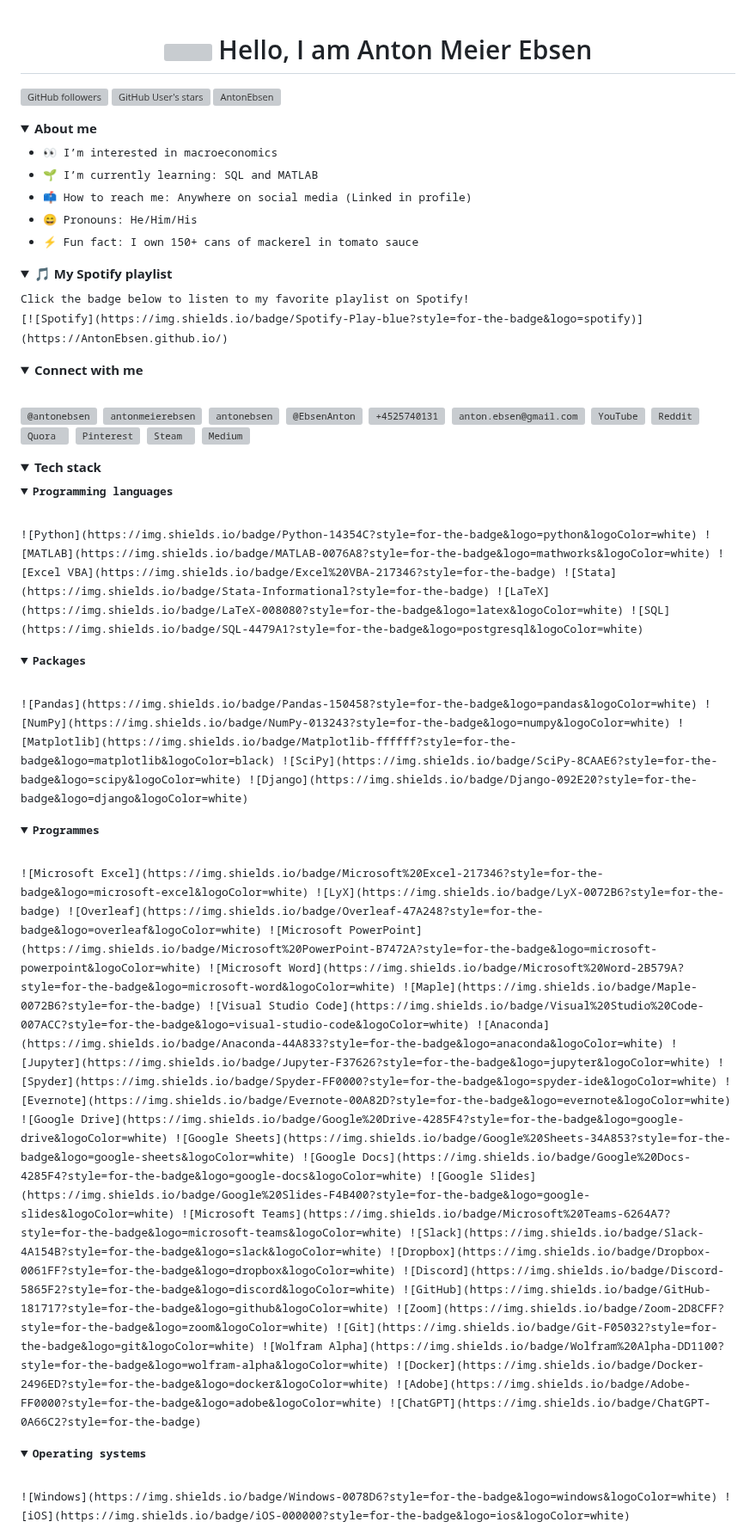
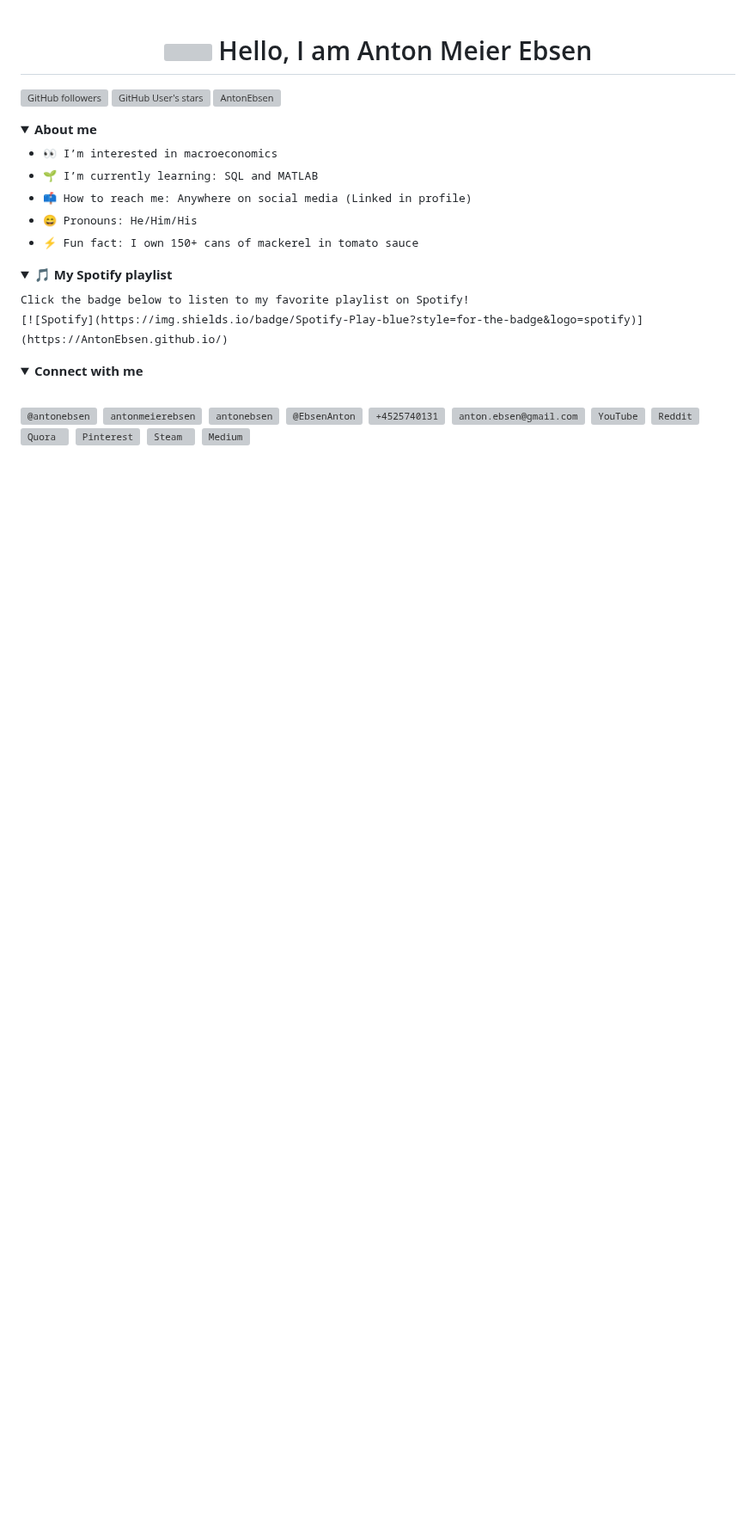
Before and after one commit to AntonEbsen/AntonEbsen, a Markdown page: README.md, the part around one of its changes. Shown at 86% size. Drawn GitHub-style; folded sections open; blank space fills up the shorter version; grey boxes are pictures that could not be loaded.

```diff
--- a/README.md
+++ b/README.md
@@ -47,64 +47,5 @@
   </samp>
 </details>
 
-<details>
-  <summary><b>Tech stack</b></summary>
-  <samp>
-    <details>
-      <summary><b>Programming languages</b></summary>
-      <br>
-      ![Python](https://img.shields.io/badge/Python-14354C?style=for-the-badge&logo=python&logoColor=white)
-      ![MATLAB](https://img.shields.io/badge/MATLAB-0076A8?style=for-the-badge&logo=mathworks&logoColor=white)
-      ![Excel VBA](https://img.shields.io/badge/Excel%20VBA-217346?style=for-the-badge)
-      ![Stata](https://img.shields.io/badge/Stata-Informational?style=for-the-badge)
-      ![LaTeX](https://img.shields.io/badge/LaTeX-008080?style=for-the-badge&logo=latex&logoColor=white)
-      ![SQL](https://img.shields.io/badge/SQL-4479A1?style=for-the-badge&logo=postgresql&logoColor=white)
-    </details>
-    <details>
-      <summary><b>Packages</b></summary>
-      <br>
-      ![Pandas](https://img.shields.io/badge/Pandas-150458?style=for-the-badge&logo=pandas&logoColor=white)
-      ![NumPy](https://img.shields.io/badge/NumPy-013243?style=for-the-badge&logo=numpy&logoColor=white)
-      ![Matplotlib](https://img.shields.io/badge/Matplotlib-ffffff?style=for-the-badge&logo=matplotlib&logoColor=black)
-      ![SciPy](https://img.shields.io/badge/SciPy-8CAAE6?style=for-the-badge&logo=scipy&logoColor=white)
-      ![Django](https://img.shields.io/badge/Django-092E20?style=for-the-badge&logo=django&logoColor=white)
-    </details>
-    <details>
-      <summary><b>Programmes</b></summary>
-      <br>
-      ![Microsoft Excel](https://img.shields.io/badge/Microsoft%20Excel-217346?style=for-the-badge&logo=microsoft-excel&logoColor=white)
-      ![LyX](https://img.shields.io/badge/LyX-0072B6?style=for-the-badge)
-      ![Overleaf](https://img.shields.io/badge/Overleaf-47A248?style=for-the-badge&logo=overleaf&logoColor=white)
-      ![Microsoft PowerPoint](https://img.shields.io/badge/Microsoft%20PowerPoint-B7472A?style=for-the-badge&logo=microsoft-powerpoint&logoColor=white)
-      ![Microsoft Word](https://img.shields.io/badge/Microsoft%20Word-2B579A?style=for-the-badge&logo=microsoft-word&logoColor=white)
-      ![Maple](https://img.shields.io/badge/Maple-0072B6?style=for-the-badge)
-      ![Visual Studio Code](https://img.shields.io/badge/Visual%20Studio%20Code-007ACC?style=for-the-badge&logo=visual-studio-code&logoColor=white)
-      ![Anaconda](https://img.shields.io/badge/Anaconda-44A833?style=for-the-badge&logo=anaconda&logoColor=white)
-      ![Jupyter](https://img.shields.io/badge/Jupyter-F37626?style=for-the-badge&logo=jupyter&logoColor=white)
-      ![Spyder](https://img.shields.io/badge/Spyder-FF0000?style=for-the-badge&logo=spyder-ide&logoColor=white)
-      ![Evernote](https://img.shields.io/badge/Evernote-00A82D?style=for-the-badge&logo=evernote&logoColor=white)
-      ![Google Drive](https://img.shields.io/badge/Google%20Drive-4285F4?style=for-the-badge&logo=google-drive&logoColor=white)
-      ![Google Sheets](https://img.shields.io/badge/Google%20Sheets-34A853?style=for-the-badge&logo=google-sheets&logoColor=white)
-      ![Google Docs](https://img.shields.io/badge/Google%20Docs-4285F4?style=for-the-badge&logo=google-docs&logoColor=white)
-      ![Google Slides](https://img.shields.io/badge/Google%20Slides-F4B400?style=for-the-badge&logo=google-slides&logoColor=white)
-      ![Microsoft Teams](https://img.shields.io/badge/Microsoft%20Teams-6264A7?style=for-the-badge&logo=microsoft-teams&logoColor=white)
-      ![Slack](https://img.shields.io/badge/Slack-4A154B?style=for-the-badge&logo=slack&logoColor=white)
-      ![Dropbox](https://img.shields.io/badge/Dropbox-0061FF?style=for-the-badge&logo=dropbox&logoColor=white)
-      ![Discord](https://img.shields.io/badge/Discord-5865F2?style=for-the-badge&logo=discord&logoColor=white)
-      ![GitHub](https://img.shields.io/badge/GitHub-181717?style=for-the-badge&logo=github&logoColor=white)
-      ![Zoom](https://img.shields.io/badge/Zoom-2D8CFF?style=for-the-badge&logo=zoom&logoColor=white)
-      ![Git](https://img.shields.io/badge/Git-F05032?style=for-the-badge&logo=git&logoColor=white)
-      ![Wolfram Alpha](https://img.shields.io/badge/Wolfram%20Alpha-DD1100?style=for-the-badge&logo=wolfram-alpha&logoColor=white)
-      ![Docker](https://img.shields.io/badge/Docker-2496ED?style=for-the-badge&logo=docker&logoColor=white)
-      ![Adobe](https://img.shields.io/badge/Adobe-FF0000?style=for-the-badge&logo=adobe&logoColor=white)
-      ![ChatGPT](https://img.shields.io/badge/ChatGPT-0A66C2?style=for-the-badge)
-    </details>
-    <details>
-      <summary><b>Operating systems</b></summary>
-      <br>
-      ![Windows](https://img.shields.io/badge/Windows-0078D6?style=for-the-badge&logo=windows&logoColor=white)
-      ![iOS](https://img.shields.io/badge/iOS-000000?style=for-the-badge&logo=ios&logoColor=white)
-    </details>
-  </samp>
-</details>
+<br>
 
```
Also changed, not shown: other parts of README.md (+56 -22 lines).
